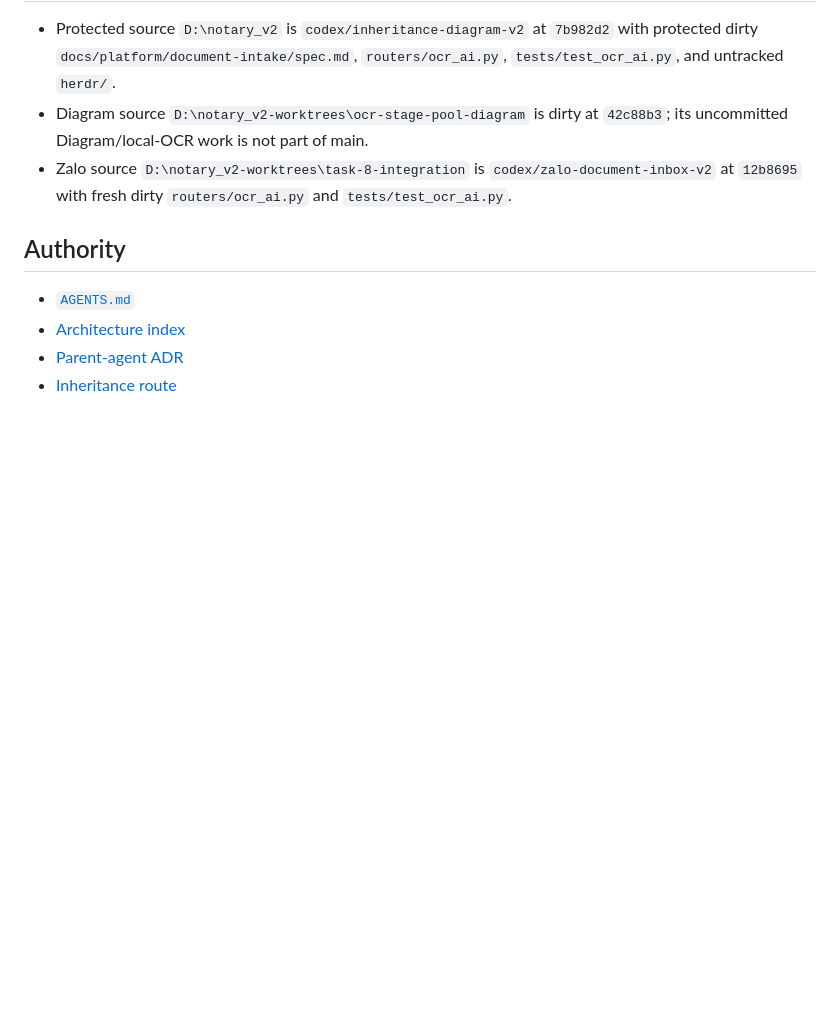
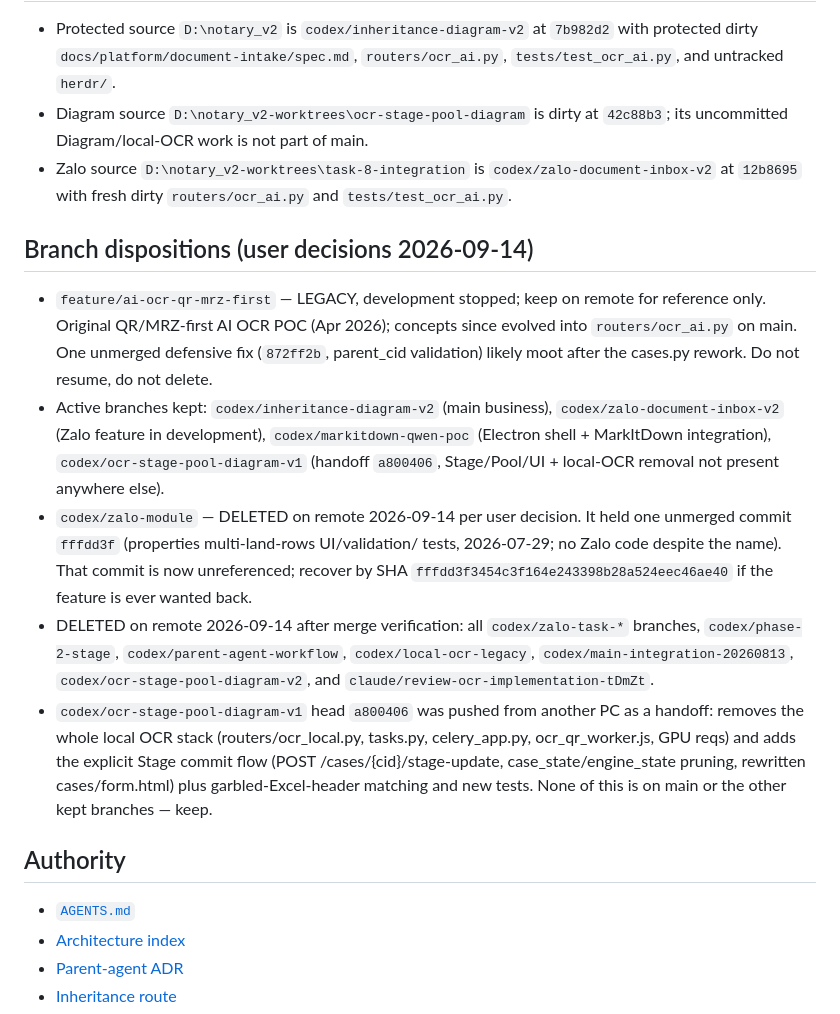
Before and after one commit to minhnhatnguyen6297-a11y/notary_v2, a Markdown page: memory-bank/CURRENT.md, the part around the change. Rendered like a GitHub page; blank space fills up the shorter version.

Commit message:
docs(memory-bank): record branch dispositions 2026-09-14

```diff
--- a/memory-bank/CURRENT.md
+++ b/memory-bank/CURRENT.md
@@ -59,6 +59,35 @@ untouched until containment and explicit cleanup approval.
   `codex/zalo-document-inbox-v2` at `12b8695` with fresh dirty
   `routers/ocr_ai.py` and `tests/test_ocr_ai.py`.
 
+## Branch dispositions (user decisions 2026-09-14)
+
+- `feature/ai-ocr-qr-mrz-first` — LEGACY, development stopped; keep on remote
+  for reference only. Original QR/MRZ-first AI OCR POC (Apr 2026); concepts
+  since evolved into `routers/ocr_ai.py` on main. One unmerged defensive fix
+  (`872ff2b`, parent_cid validation) likely moot after the cases.py rework.
+  Do not resume, do not delete.
+- Active branches kept: `codex/inheritance-diagram-v2` (main business),
+  `codex/zalo-document-inbox-v2` (Zalo feature in development),
+  `codex/markitdown-qwen-poc` (Electron shell + MarkItDown integration),
+  `codex/ocr-stage-pool-diagram-v1` (handoff `a800406`, Stage/Pool/UI +
+  local-OCR removal not present anywhere else).
+- `codex/zalo-module` — DELETED on remote 2026-09-14 per user decision. It held
+  one unmerged commit `fffdd3f` (properties multi-land-rows UI/validation/
+  tests, 2026-07-29; no Zalo code despite the name). That commit is now
+  unreferenced; recover by SHA `fffdd3f3454c3f164e243398b28a524eec46ae40` if
+  the feature is ever wanted back.
+- DELETED on remote 2026-09-14 after merge verification: all
+  `codex/zalo-task-*` branches, `codex/phase-2-stage`,
+  `codex/parent-agent-workflow`, `codex/local-ocr-legacy`,
+  `codex/main-integration-20260813`, `codex/ocr-stage-pool-diagram-v2`, and
+  `claude/review-ocr-implementation-tDmZt`.
+- `codex/ocr-stage-pool-diagram-v1` head `a800406` was pushed from another PC
+  as a handoff: removes the whole local OCR stack (routers/ocr_local.py,
+  tasks.py, celery_app.py, ocr_qr_worker.js, GPU reqs) and adds the explicit
+  Stage commit flow (POST /cases/{cid}/stage-update, case_state/engine_state
+  pruning, rewritten cases/form.html) plus garbled-Excel-header matching and
+  new tests. None of this is on main or the other kept branches — keep.
+
 ## Authority
 
 - [`AGENTS.md`](../AGENTS.md)
```
